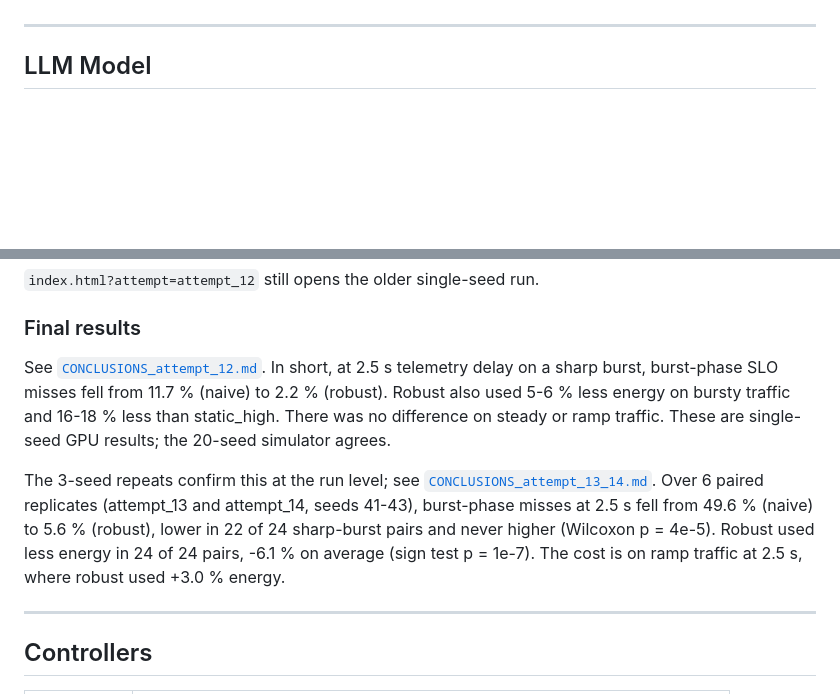
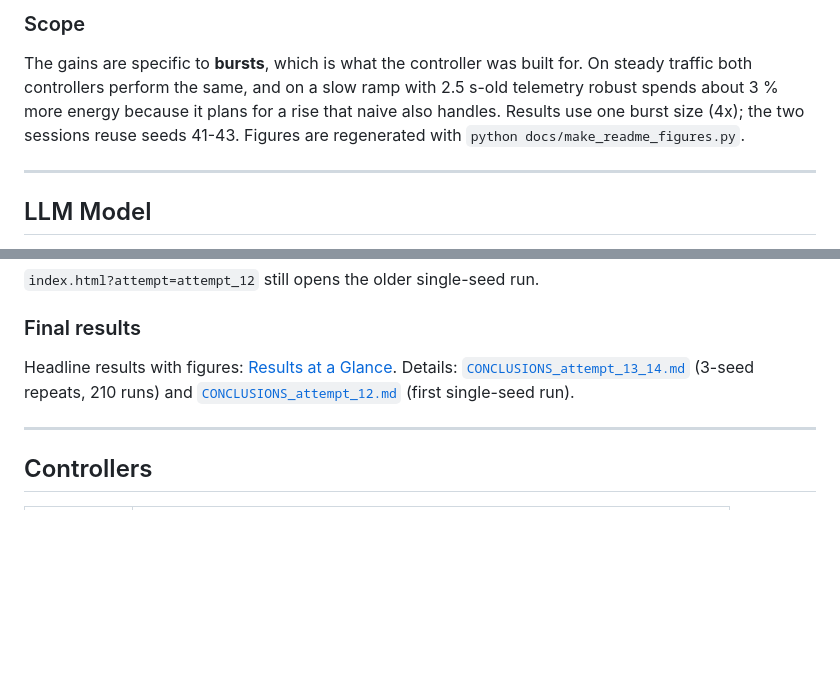
Before and after one commit to Reynold1191/AMS-560---Robust-GPU-Energy-Control-for-Bursty-LLM-Inference-under-Stale-Telemetry, a Markdown page: README.md, 2 parts joined by grey strips. Rendered like a GitHub page; blank space fills up the shorter version.

```diff
--- a/README.md
+++ b/README.md
@@ -17,3 +99,11 @@ is delayed or stale at the exact moment a workload burst arrives?
+### Scope
+
+The gains are specific to **bursts**, which is what the controller was built
+for. On steady traffic both controllers perform the same, and on a slow ramp
+with 2.5 s-old telemetry robust spends about 3 % more energy because it plans
+for a rise that naive also handles. Results use one burst size (4x); the two
+sessions reuse seeds 41-43. Figures are regenerated with
+`python docs/make_readme_figures.py`.
 
 ---
 
@@ -191,19 +281,10 @@ python dashboard/build_replication.py --attempts attempt_13 attempt_14 attempt_1
 
 ### Final results
 
-See [`CONCLUSIONS_attempt_12.md`](CONCLUSIONS_attempt_12.md). In short, at 2.5 s
-telemetry delay on a sharp burst, burst-phase SLO misses fell from 11.7 %
-(naive) to 2.2 % (robust). Robust also used 5-6 % less energy on bursty traffic
-and 16-18 % less than static_high. There was no difference on steady or ramp
-traffic. These are single-seed GPU results; the 20-seed simulator agrees.
-
-The 3-seed repeats confirm this at the run level; see
-[`CONCLUSIONS_attempt_13_14.md`](CONCLUSIONS_attempt_13_14.md). Over 6 paired
-replicates (attempt_13 and attempt_14, seeds 41-43), burst-phase misses at
-2.5 s fell from 49.6 % (naive) to 5.6 % (robust), lower in 22 of 24 sharp-burst
-pairs and never higher (Wilcoxon p = 4e-5). Robust used less energy in 24 of 24
-pairs, -6.1 % on average (sign test p = 1e-7). The cost is on ramp traffic at
-2.5 s, where robust used +3.0 % energy.
+Headline results with figures: [Results at a Glance](#results-at-a-glance).
+Details: [`CONCLUSIONS_attempt_13_14.md`](CONCLUSIONS_attempt_13_14.md)
+(3-seed repeats, 210 runs) and
+[`CONCLUSIONS_attempt_12.md`](CONCLUSIONS_attempt_12.md) (first single-seed run).
 
 ---
 
```
Also changed, not shown: other parts of README.md (+82 -0 lines), docs/img/ablation.png (added), docs/img/burst_misses.png (added), docs/img/burst_replay.gif (added), docs/img/energy_pairs.png (added), docs/img/savings_vs_max_clock.png (added), 1 other file.
